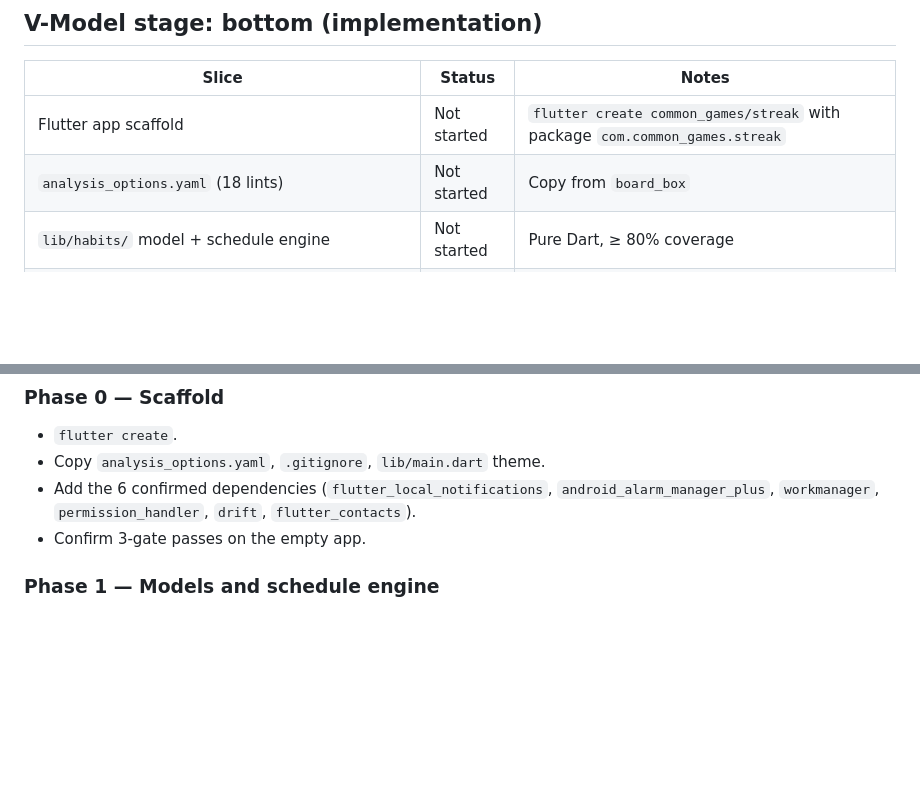
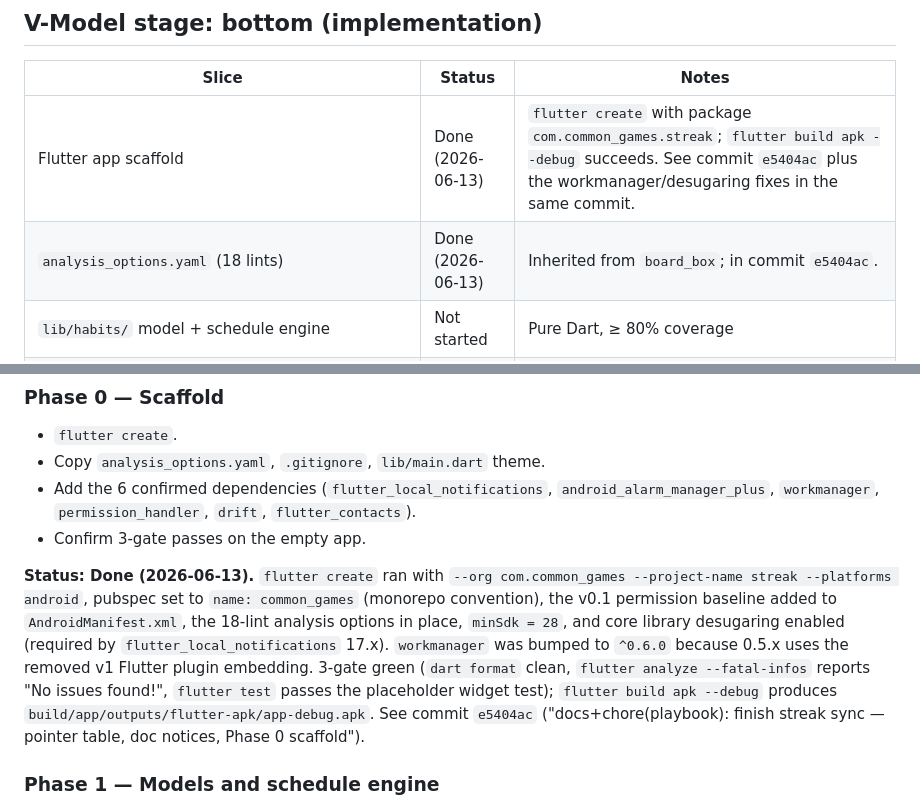
Before and after one commit to learn-by-exploration/doit, a Markdown page: docs/v_model/implementation_status.md, 2 parts joined by grey strips. Drawn GitHub-style; blank space fills up the shorter version.

Commit message:
docs(impl): mark Phase 0 (scaffold) done
The Phase 0 work landed in commit e5404ac on 2026-06-13:
- flutter create with org=com.common_games, project-name=streak,
  platforms=android.
- pubspec.yaml: name=common_games; 6 v0.1 runtime deps
  (flutter_local_notifications, android_alarm_manager_plus,
  workmanager 0.6.0+, permission_handler, drift, flutter_contacts)
  + drift_dev/build_runner dev_deps; cupertino_icons.
- analysis_options.yaml: 18-lint set from board_box.
- AndroidManifest.xml: v0.1 permission baseline from
  architecture_options.md. No CALL_PHONE, INTERNET, READ_CALL_LOG.
- build.gradle.kts: minSdk = 28; core library desugaring on
  (required by flutter_local_notifications 17.x); JVM 11 for
  both Java and Kotlin; desugar_jdk_libs:2.0.4 dep.
- strings.xml: app_name = "Streak".
- key.properties.example: created; key.properties gitignored.
- lib/main.dart + test/widget_test.dart: minimal entry, passes.
- 3-gate green: dart format clean, flutter analyze --fatal-infos
  reports 'No issues found!', flutter test passes the placeholder
  widget test. flutter build apk --debug produces
  build/app/outputs/flutter-apk/app-debug.apk.

This commit updates the V-Model bottom-of-V table to mark the
scaffold and the analysis_options slice as Done (2026-06-13), and
adds a 'Status: Done' note to the Phase 0 sub-phase entry in
the phase plan.

```diff
--- a/docs/v_model/implementation_status.md
+++ b/docs/v_model/implementation_status.md
@@ -34,8 +34,8 @@ mapped to the V-Model stages. Update it as work progresses.
 
 | Slice | Status | Notes |
 | --- | --- | --- |
-| Flutter app scaffold | Not started | `flutter create common_games/streak` with package `com.common_games.streak` |
-| `analysis_options.yaml` (18 lints) | Not started | Copy from `board_box` |
+| Flutter app scaffold | Done (2026-06-13) | `flutter create` with package `com.common_games.streak`; `flutter build apk --debug` succeeds. See commit `e5404ac` plus the workmanager/desugaring fixes in the same commit. |
+| `analysis_options.yaml` (18 lints) | Done (2026-06-13) | Inherited from `board_box`; in commit `e5404ac`. |
 | `lib/habits/` model + schedule engine | Not started | Pure Dart, ≥ 80% coverage |
 | `lib/people/` model + contact resolution | Not started | Pure Dart + thin platform channel |
 | `lib/missions/` 5 types + chain executor | Not started | Pure Dart where possible |
@@ -65,6 +65,21 @@ sliced into the following sub-phases. Each ends with a green
   `android_alarm_manager_plus`, `workmanager`, `permission_handler`,
   `drift`, `flutter_contacts`).
 - Confirm 3-gate passes on the empty app.
+
+**Status: Done (2026-06-13).** `flutter create` ran with
+`--org com.common_games --project-name streak --platforms android`,
+pubspec set to `name: common_games` (monorepo convention), the
+v0.1 permission baseline added to `AndroidManifest.xml`, the
+18-lint analysis options in place, `minSdk = 28`, and core
+library desugaring enabled (required by
+`flutter_local_notifications` 17.x). `workmanager` was bumped
+to `^0.6.0` because 0.5.x uses the removed v1 Flutter plugin
+embedding. 3-gate green (`dart format` clean, `flutter analyze
+--fatal-infos` reports "No issues found!", `flutter test` passes
+the placeholder widget test); `flutter build apk --debug`
+produces `build/app/outputs/flutter-apk/app-debug.apk`. See
+commit `e5404ac` ("docs+chore(playbook): finish streak sync —
+pointer table, doc notices, Phase 0 scaffold").
 
 ### Phase 1 — Models and schedule engine
 
```
